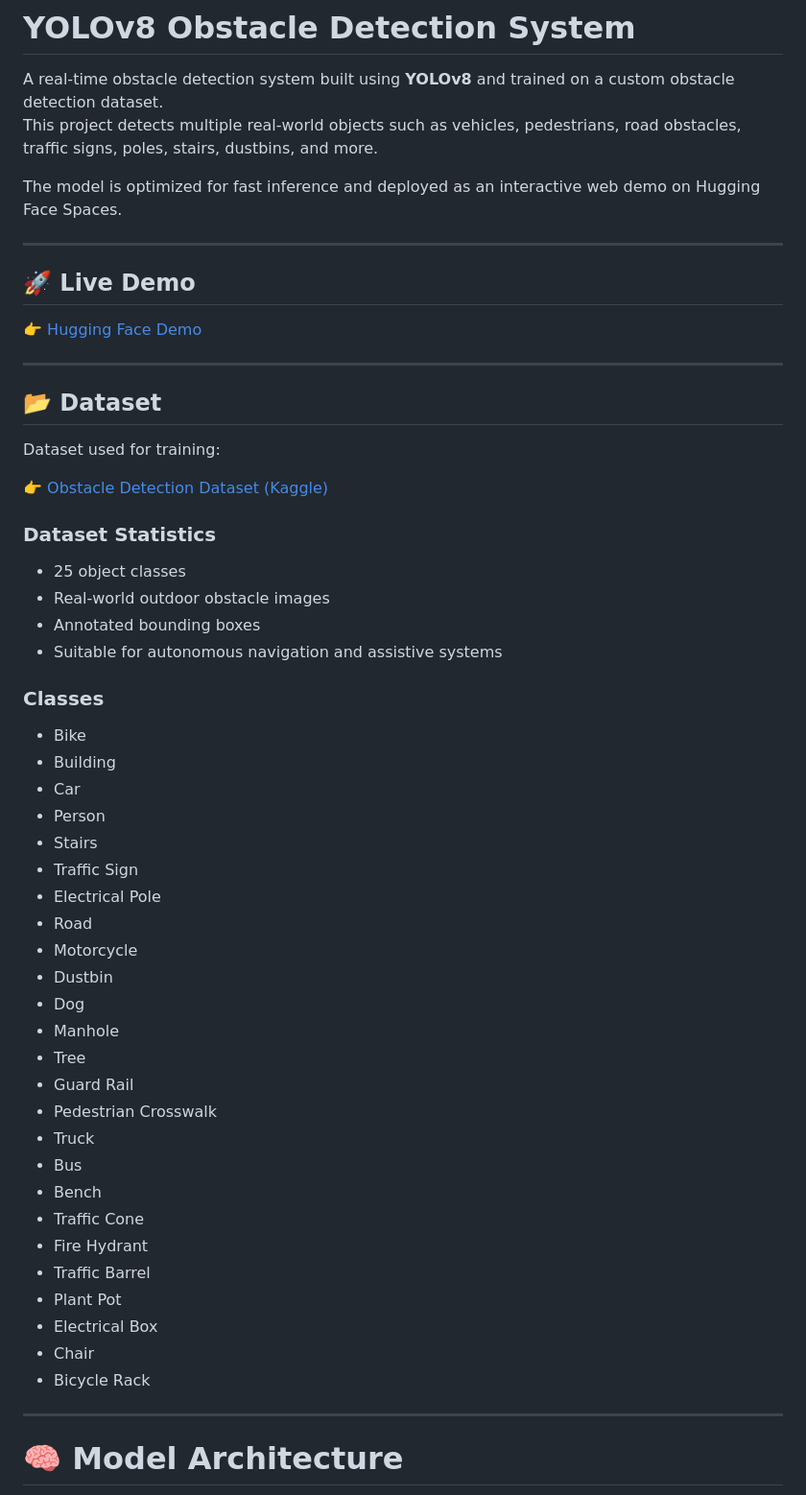
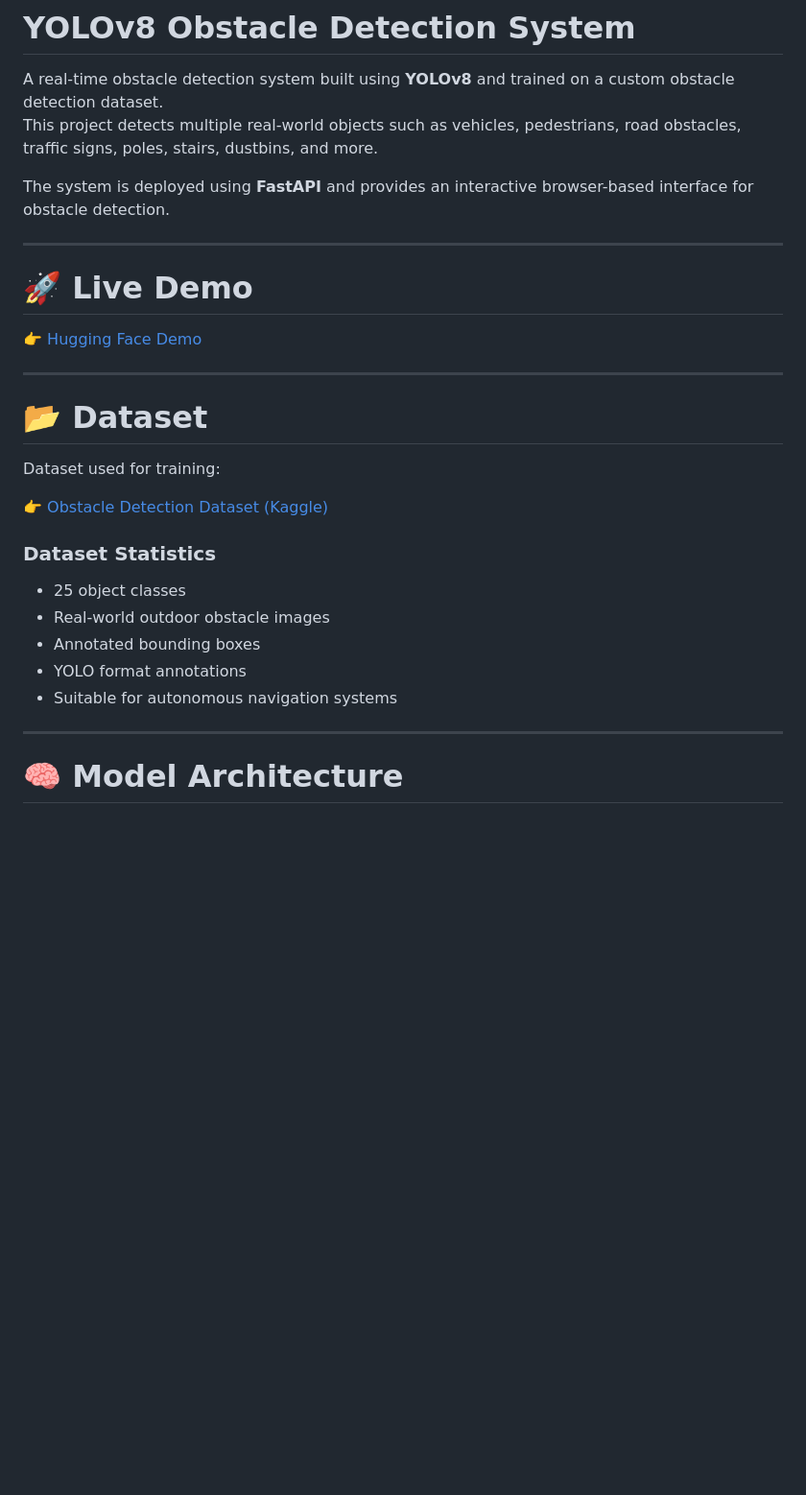
Before and after one commit to isamadafridi/obstacle-detection, a Markdown page: README.md, the part around one of its changes. Shown at 96% size. Drawn GitHub-style; blank space fills up the shorter version.

```diff
--- a/README.md
+++ b/README.md
@@ -3,17 +3,17 @@
 A real-time obstacle detection system built using **YOLOv8** and trained on a custom obstacle detection dataset.
 This project detects multiple real-world objects such as vehicles, pedestrians, road obstacles, traffic signs, poles, stairs, dustbins, and more.
 
-The model is optimized for fast inference and deployed as an interactive web demo on Hugging Face Spaces.
+The system is deployed using **FastAPI** and provides an interactive browser-based interface for obstacle detection.
 
 ---
 
-## 🚀 Live Demo
+# 🚀 Live Demo
 
 👉 [Hugging Face Demo](https://huggingface.co/spaces/isamadafridi/obstacle_detection)
 
 ---
 
-## 📂 Dataset
+# 📂 Dataset
 
 Dataset used for training:
 
@@ -23,34 +23,8 @@ Dataset used for training:
 - 25 object classes
 - Real-world outdoor obstacle images
 - Annotated bounding boxes
-- Suitable for autonomous navigation and assistive systems
-
-### Classes
-- Bike
-- Building
-- Car
-- Person
-- Stairs
-- Traffic Sign
-- Electrical Pole
-- Road
-- Motorcycle
-- Dustbin
-- Dog
-- Manhole
-- Tree
-- Guard Rail
-- Pedestrian Crosswalk
-- Truck
-- Bus
-- Bench
-- Traffic Cone
-- Fire Hydrant
-- Traffic Barrel
-- Plant Pot
-- Electrical Box
-- Chair
-- Bicycle Rack
+- YOLO format annotations
+- Suitable for autonomous navigation systems
 
 ---
 
```
Also changed, not shown: other parts of README.md (+76 -57 lines).
